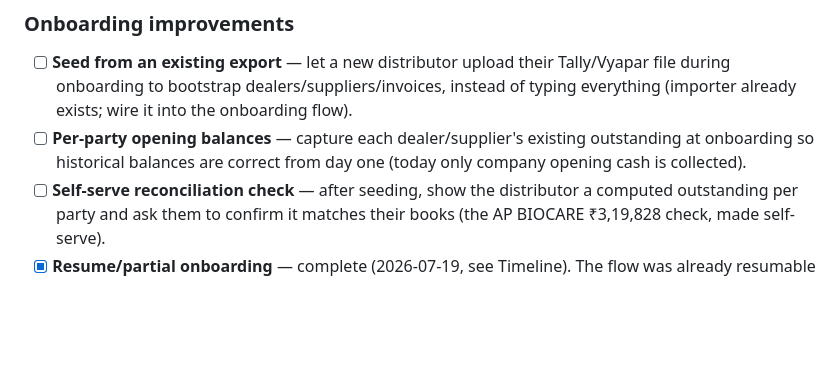
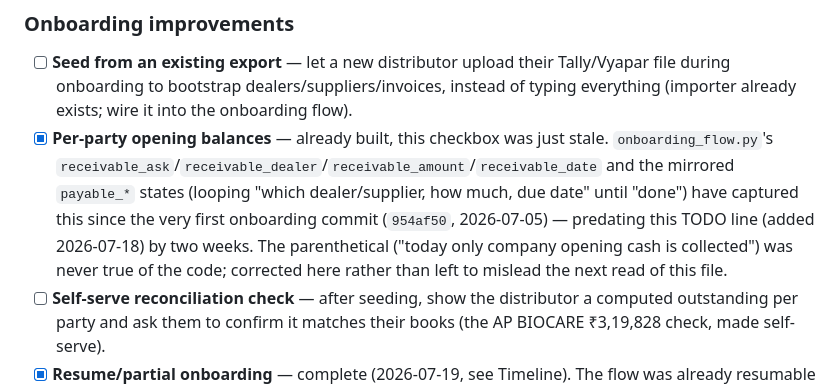
Before and after one commit to CrypticRevenger/OpsGenie-1, a Markdown page: PROJECT_STATUS.md, the part around the change. Rendered like a GitHub page; blank space fills up the shorter version.

Commit message:
docs: fix stale "per-party opening balances" TODO — already built
receivable_ask/payable_ask (onboarding_flow.py) have captured per-party
opening receivables/payables since the first onboarding commit
(0ccb906, 2026-07-05); the TODO line claiming this was unbuilt was
added two weeks later (c7e9813, 2026-07-18) and never reconciled
against the actual code.

```diff
--- a/PROJECT_STATUS.md
+++ b/PROJECT_STATUS.md
@@ -157,7 +157,7 @@ The snapshot already computes 7-day expected collections/payments and a `cash_de
 
 ### Onboarding improvements
 - [ ] **Seed from an existing export** — let a new distributor upload their Tally/Vyapar file during onboarding to bootstrap dealers/suppliers/invoices, instead of typing everything (importer already exists; wire it into the onboarding flow).
-- [ ] **Per-party opening balances** — capture each dealer/supplier's existing outstanding at onboarding so historical balances are correct from day one (today only company opening cash is collected).
+- [x] **Per-party opening balances** — already built, this checkbox was just stale. `onboarding_flow.py`'s `receivable_ask`/`receivable_dealer`/`receivable_amount`/`receivable_date` and the mirrored `payable_*` states (looping "which dealer/supplier, how much, due date" until "done") have captured this since the very first onboarding commit (`954af50`, 2026-07-05) — predating this TODO line (added 2026-07-18) by two weeks. The parenthetical ("today only company opening cash is collected") was never true of the code; corrected here rather than left to mislead the next read of this file.
 - [ ] **Self-serve reconciliation check** — after seeding, show the distributor a computed outstanding per party and ask them to confirm it matches their books (the AP BIOCARE ₹3,19,828 check, made self-serve).
 - [x] **Resume/partial onboarding** — complete (2026-07-19, see Timeline). The flow was already resumable by construction (durable `Company` state, not a session); this adds visibility (`progress`/`status` — an 8-section checklist + % complete) and an explicit fresh-start escape hatch (`restart`, confirm-gated — wipes what's been entered so far and starts the 8 steps over) for a distributor who'd rather not continue with partial data than be forced to.
 
```
